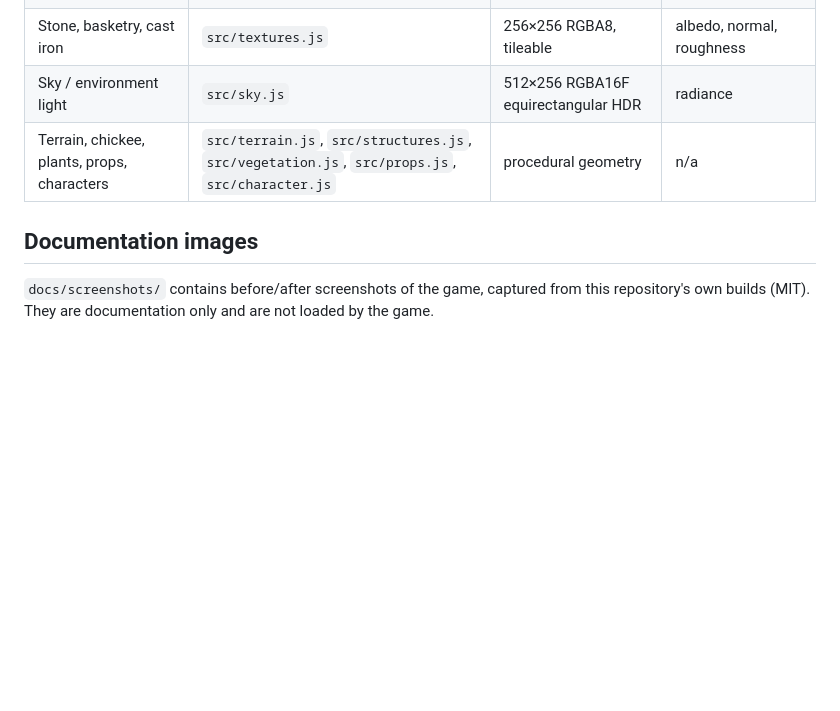
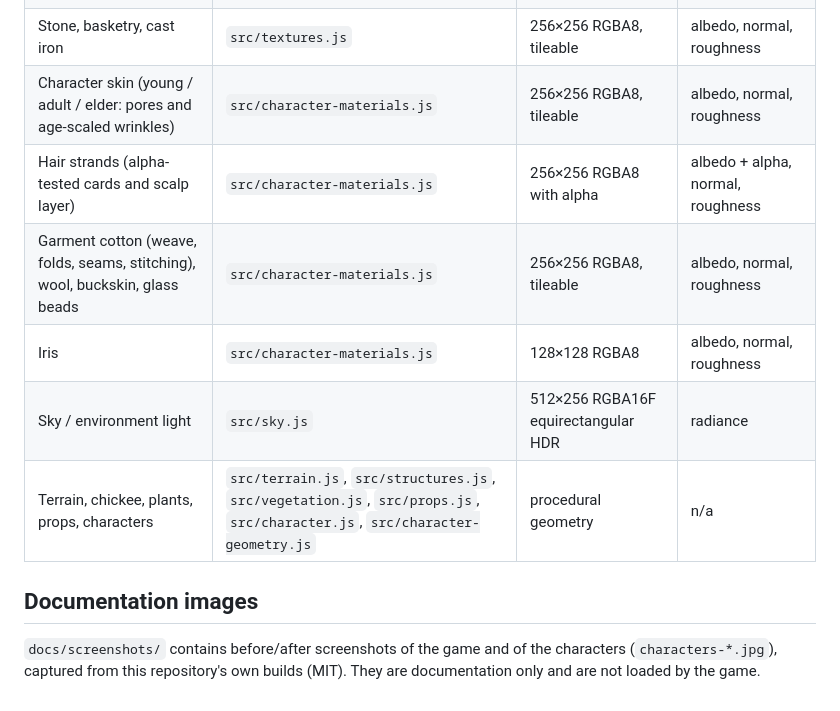
Before and after one commit to nabledhq/BloodRitual, a Markdown page: ASSETS_LICENSES.md, the part around the change. Drawn GitHub-style; blank space fills up the shorter version.

```diff
--- a/ASSETS_LICENSES.md
+++ b/ASSETS_LICENSES.md
@@ -27,11 +27,16 @@ repository (0 MB added).
 | Water ripples | `src/textures.js` | 256×256 RGBA8, tileable | albedo, normal, roughness |
 | Palm leaflet, sawgrass blade, cypress foliage | `src/textures.js` | 256×256 RGBA8 | albedo, normal, roughness |
 | Stone, basketry, cast iron | `src/textures.js` | 256×256 RGBA8, tileable | albedo, normal, roughness |
+| Character skin (young / adult / elder: pores and age-scaled wrinkles) | `src/character-materials.js` | 256×256 RGBA8, tileable | albedo, normal, roughness |
+| Hair strands (alpha-tested cards and scalp layer) | `src/character-materials.js` | 256×256 RGBA8 with alpha | albedo + alpha, normal, roughness |
+| Garment cotton (weave, folds, seams, stitching), wool, buckskin, glass beads | `src/character-materials.js` | 256×256 RGBA8, tileable | albedo, normal, roughness |
+| Iris | `src/character-materials.js` | 128×128 RGBA8 | albedo, normal, roughness |
 | Sky / environment light | `src/sky.js` | 512×256 RGBA16F equirectangular HDR | radiance |
-| Terrain, chickee, plants, props, characters | `src/terrain.js`, `src/structures.js`, `src/vegetation.js`, `src/props.js`, `src/character.js` | procedural geometry | n/a |
+| Terrain, chickee, plants, props, characters | `src/terrain.js`, `src/structures.js`, `src/vegetation.js`, `src/props.js`, `src/character.js`, `src/character-geometry.js` | procedural geometry | n/a |
 
 ## Documentation images
 
-`docs/screenshots/` contains before/after screenshots of the game, captured
-from this repository's own builds (MIT). They are documentation only and are
+`docs/screenshots/` contains before/after screenshots of the game and of the
+characters (`characters-*.jpg`), captured from this repository's own builds
+(MIT). They are documentation only and are
 not loaded by the game.
```
Also changed, not shown: README.md (+53 -10 lines), docs/screenshots/characters-faces.jpg (added), docs/screenshots/characters-fire.jpg (added), docs/screenshots/characters-lineup.jpg (added), docs/screenshots/characters-scene.jpg (added), 10 other files.
